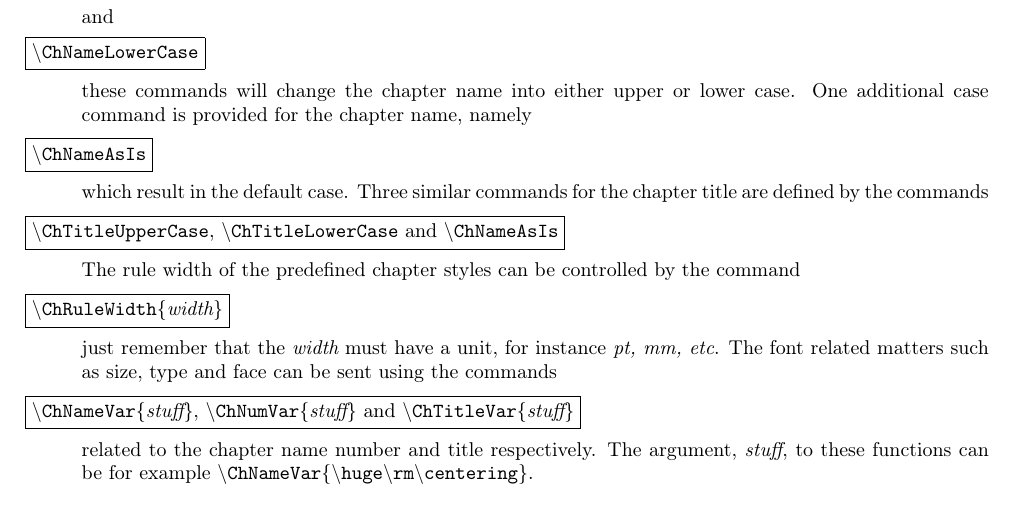
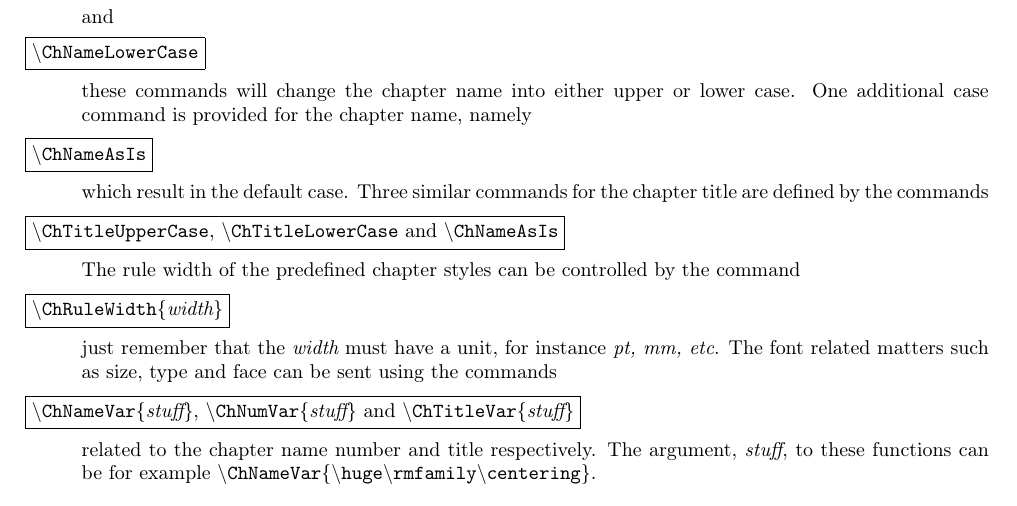
Before and after one commit to ascherer/fncychap, a LaTeX document (fncychap.tex): part of page 4 of 12, cut so that both start at the same text. Compiled offline with pdfLaTeX.

Commit message:
Another old-style macro replaced.

```diff
--- a/fncychap.tex
+++ b/fncychap.tex
@@ -128,7 +128,7 @@
       \A{ChTitleVar}\{{\em stuff}\}}\sk\\
     related to the chapter name number and title respectively.
     The argument, {\em stuff}, to these functions can be for example
-    \mbox{\A{ChNameVar}\{\A{huge}\A{rm}\A{centering}\}}.
+    \mbox{\A{ChNameVar}\{\A{huge}\A{rmfamily}\A{centering}\}}.
     \enlargethispage{1cm}
   \chapter{An overview of the chapter styles}
     \lettrine{T}{he chapter styles} have default settings for all of the functions
```
Also changed, not shown: fncychap.pdf.
